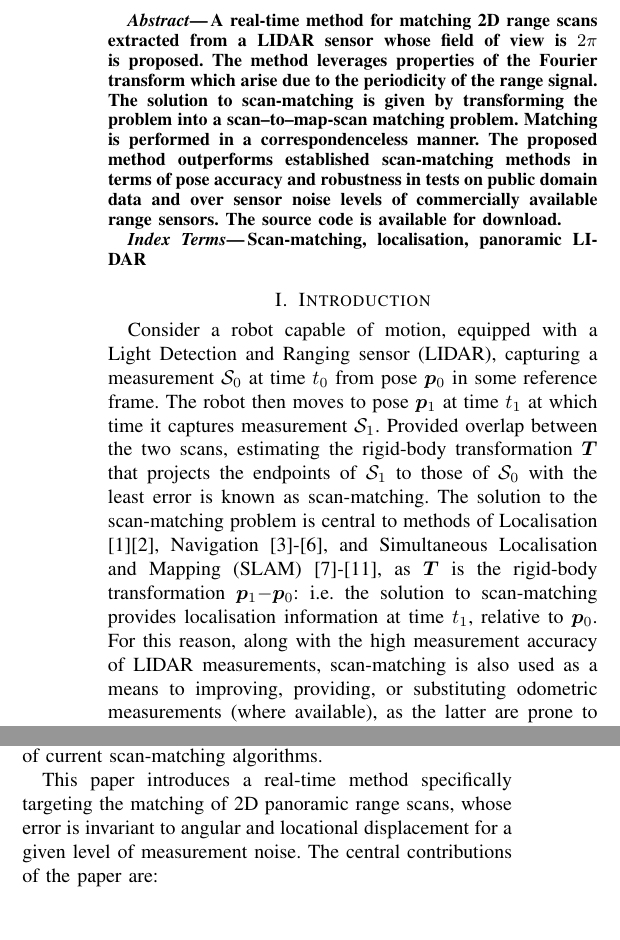
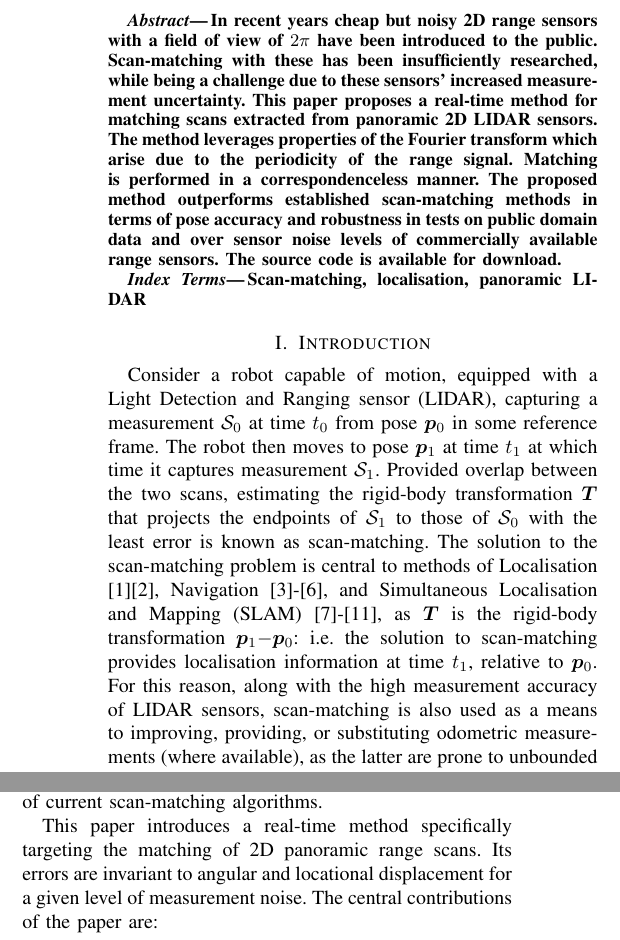
Before and after one commit to fourier-scan-matcher/IROS-2022-paper, a LaTeX paper (main.tex, which reads sections/00.abstract/abstract.tex, sections/01.introduction/01.introduction.tex): two parts of the columns of page 1 of 8, joined at a grey line, cut at the place of the change, the shorter picture padded with empty space. Compiled offline with pdfLaTeX.

Commit message:
Better abstract?

```diff
--- a/sections/00.abstract/abstract.tex
+++ b/sections/00.abstract/abstract.tex
@@ -1,9 +1,20 @@
-A real-time method for matching 2D range scans extracted from a LIDAR sensor
-whose field of view is $2\pi$ is proposed. The method leverages properties of
-the Fourier transform which arise due to the periodicity of the range signal.
-The solution to scan-matching is given by transforming the problem into a
-scan--to--map-scan matching problem. Matching is performed in a
-correspondenceless manner. The proposed method outperforms established
-scan-matching methods in terms of pose accuracy and robustness in tests on
-public domain data and over sensor noise levels of commercially available range
-sensors. The source code is available for download.
+%A real-time method for matching 2D range scans extracted from a LIDAR sensor
+%whose field of view is $2\pi$ is proposed. The method leverages properties of
+%the Fourier transform which arise due to the periodicity of the range signal.
+%The solution to scan-matching is given by transforming the problem into a
+%scan--to--map-scan matching problem. Matching is performed in a
+%correspondenceless manner. The proposed method outperforms established
+%scan-matching methods in terms of pose accuracy and robustness in tests on
+%public domain data and over sensor noise levels of commercially available range
+%sensors. The source code is available for download.
+In recent years cheap but noisy 2D range sensors with a field of view of $2\pi$
+have been introduced to the public. Scan-matching with these has been
+insufficiently researched, while being a challenge due to these sensors'
+increased measurement uncertainty. This paper proposes a real-time method for
+matching scans extracted from panoramic 2D LIDAR sensors. The method leverages
+properties of the Fourier transform which arise due to the periodicity of the
+range signal.  Matching is performed in a correspondenceless manner. The
+proposed method outperforms established scan-matching methods in terms of pose
+accuracy and robustness in tests on public domain data and over sensor noise
+levels of commercially available range sensors. The source code is available
+for download.
--- a/sections/01.introduction/01.introduction.tex
+++ b/sections/01.introduction/01.introduction.tex
@@ -12,7 +12,7 @@ Localisation and Mapping (SLAM) \cite{lidar_slam_1}-\cite{lidar_slam_5}, as
 $\bm{T}$ is the rigid-body transformation $\bm{p}_1$$-$$\bm{p}_0$: i.e. the
 solution to scan-matching provides localisation information at time $t_1$,
 relative to $\bm{p}_0$. For this reason, along with the high measurement
-accuracy of LIDAR measurements, scan-matching is also used as a means to
+accuracy of LIDAR sensors, scan-matching is also used as a means to
 improving, providing, or substituting odometric measurements (where available),
 as the latter are prone to unbounded and unpredictable tire and wheel
 slippage \cite{olson}-\cite{lidar_odom_3}.
@@ -30,7 +30,7 @@ addressing the high levels of measurement noise with regard to the
 transformation errors of current scan-matching algorithms.
 
 This paper introduces a real-time method specifically targeting the matching of
-2D panoramic range scans, whose error is invariant to angular and locational
+2D panoramic range scans. Its errors are invariant to angular and locational
 displacement for a given level of measurement noise.  The central contributions
 of the paper are:
 
```
Also changed, not shown: main.tex (+1 -1 lines), sections/04.current_solutions/01.current_solutions.tex (+2 -2 lines), main.pdf, 3 other files.
